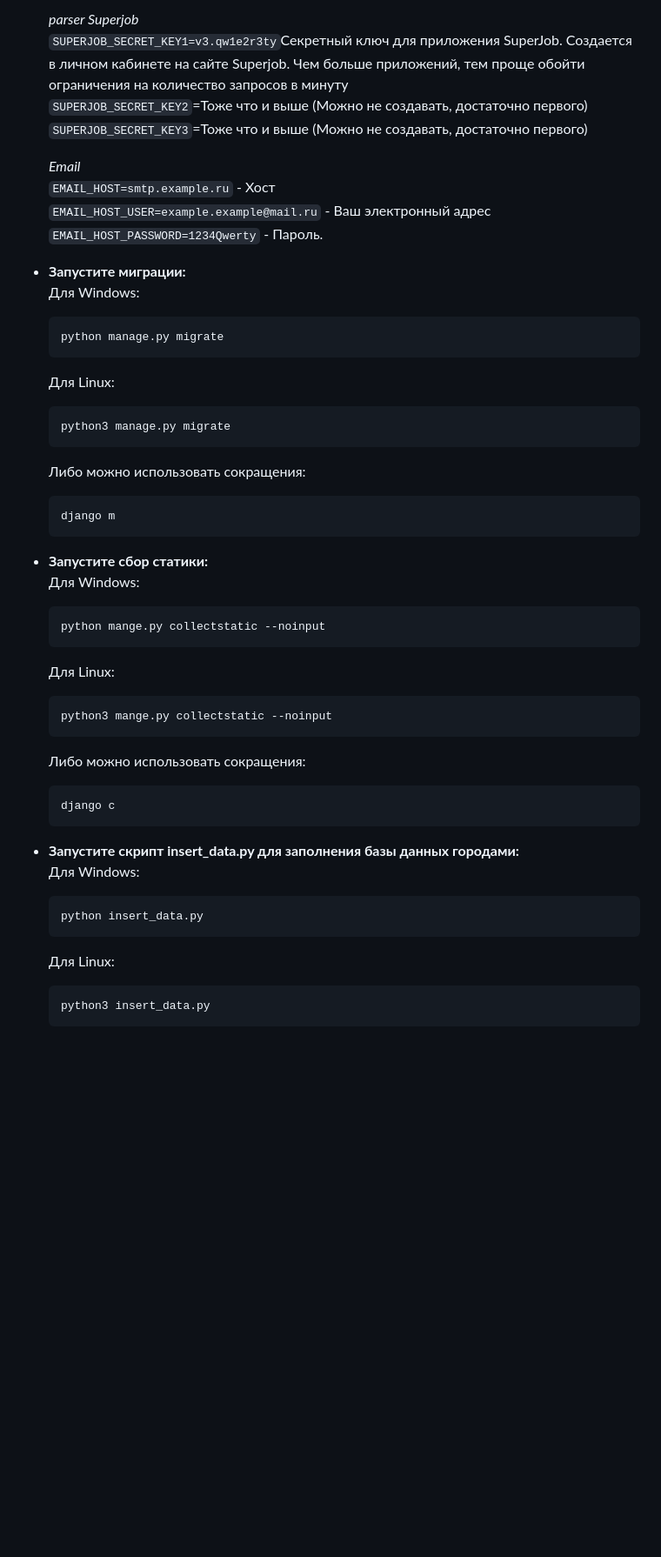
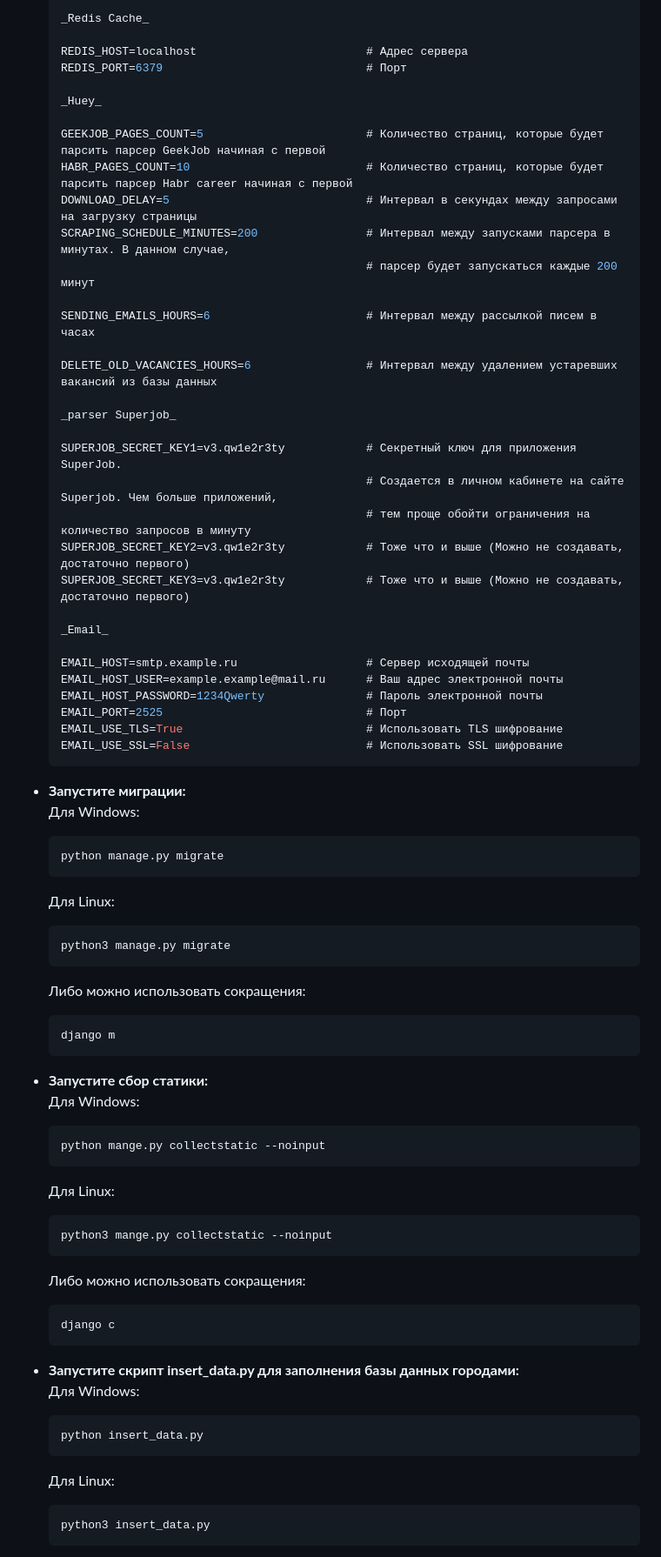
Before and after one commit to NikSan3452/job-parser, a Markdown page: README.md, the part around the change printed below. Shown: that part at 87% size. Drawn GitHub-style; blank space fills up the shorter version.

````diff
--- a/README.md
+++ b/README.md
@@ -96,48 +100,86 @@
 
-    _parser Superjob_<br>
-    `SUPERJOB_SECRET_KEY1=v3.qw1e2r3ty`Секретный ключ для приложения SuperJob. Создается в личном кабинете на сайте Superjob. Чем больше приложений, тем проще обойти ограничения на количество запросов в минуту<br>
-    `SUPERJOB_SECRET_KEY2`=Тоже что и выше (Можно не создавать, достаточно первого)<br>
-    `SUPERJOB_SECRET_KEY3`=Тоже что и выше (Можно не создавать, достаточно первого)<br>
+    _Redis Cache_
 
-    _Email_<br>
-    `EMAIL_HOST=smtp.example.ru` - Хост<br>
-    `EMAIL_HOST_USER=example.example@mail.ru` - Ваш электронный адрес<br>
-    `EMAIL_HOST_PASSWORD=1234Qwerty` - Пароль.<br>
+    REDIS_HOST=localhost                         # Адрес сервера
+    REDIS_PORT=6379                              # Порт
+
+    _Huey_
+
+    GEEKJOB_PAGES_COUNT=5                        # Количество страниц, которые будет парсить парсер GeekJob начиная с первой
+    HABR_PAGES_COUNT=10                          # Количество страниц, которые будет парсить парсер Habr career начиная с первой
+    DOWNLOAD_DELAY=5                             # Интервал в секундах между запросами на загрузку страницы
+    SCRAPING_SCHEDULE_MINUTES=200                # Интервал между запусками парсера в минутах. В данном случае,
+                                                 # парсер будет запускаться каждые 200 минут
+
+    SENDING_EMAILS_HOURS=6                       # Интервал между рассылкой писем в часах
+
+    DELETE_OLD_VACANCIES_HOURS=6                 # Интервал между удалением устаревших вакансий из базы данных
+
+    _parser Superjob_
+
+    SUPERJOB_SECRET_KEY1=v3.qw1e2r3ty            # Секретный ключ для приложения SuperJob.
+                                                 # Создается в личном кабинете на сайте Superjob. Чем больше приложений,
+                                                 # тем проще обойти ограничения на количество запросов в минуту
+    SUPERJOB_SECRET_KEY2=v3.qw1e2r3ty            # Тоже что и выше (Можно не создавать, достаточно первого)
+    SUPERJOB_SECRET_KEY3=v3.qw1e2r3ty            # Тоже что и выше (Можно не создавать, достаточно первого)
+
+    _Email_
+
+    EMAIL_HOST=smtp.example.ru                   # Сервер исходящей почты
+    EMAIL_HOST_USER=example.example@mail.ru      # Ваш адрес электронной почты
+    EMAIL_HOST_PASSWORD=1234Qwerty               # Пароль электронной почты
+    EMAIL_PORT=2525                              # Порт
+    EMAIL_USE_TLS=True                           # Использовать TLS шифрование
+    EMAIL_USE_SSL=False                          # Использовать SSL шифрование
+    ```
 
 -   **Запустите миграции:**<br>
     Для Windows:
+
     ```rs
     python manage.py migrate
     ```
+
     Для Linux:
+
     ```rs
     python3 manage.py migrate
     ```
+
     Либо можно использовать сокращения:
+
     ```rs
     django m
     ```
 
 -   **Запустите сбор статики:**<br>
     Для Windows:
+
     ```rs
     python mange.py collectstatic --noinput
     ```
+
     Для Linux:
+
     ```rs
     python3 mange.py collectstatic --noinput
     ```
+
     Либо можно использовать сокращения:
+
     ```rs
     django с
     ```
 
 -   **Запустите скрипт insert_data.py для заполнения базы данных городами:**<br>
     Для Windows:
+
     ```rs
     python insert_data.py
     ```
+
     Для Linux:
+
     ```rs
     python3 insert_data.py
     ```
````
Also changed, not shown: other parts of README.md (+26 -21 lines).
